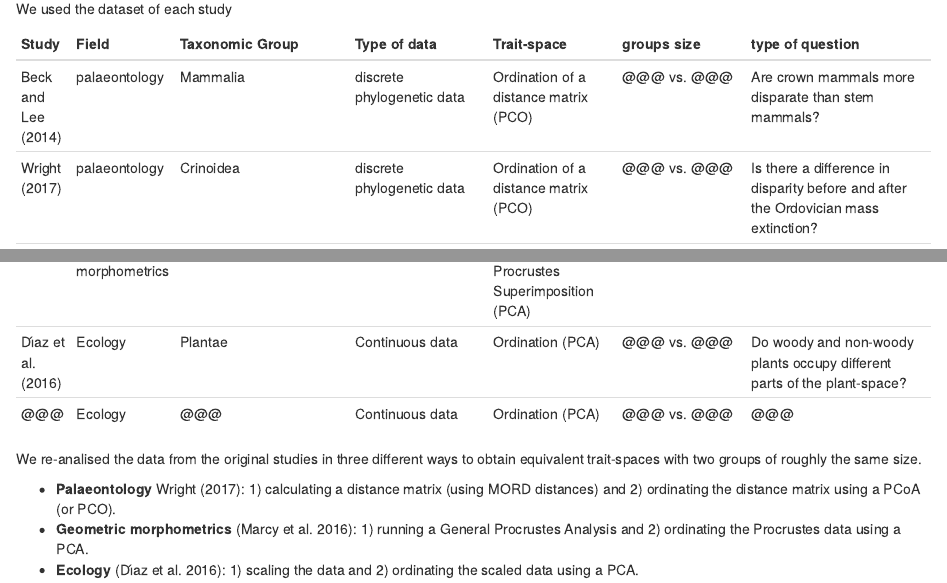
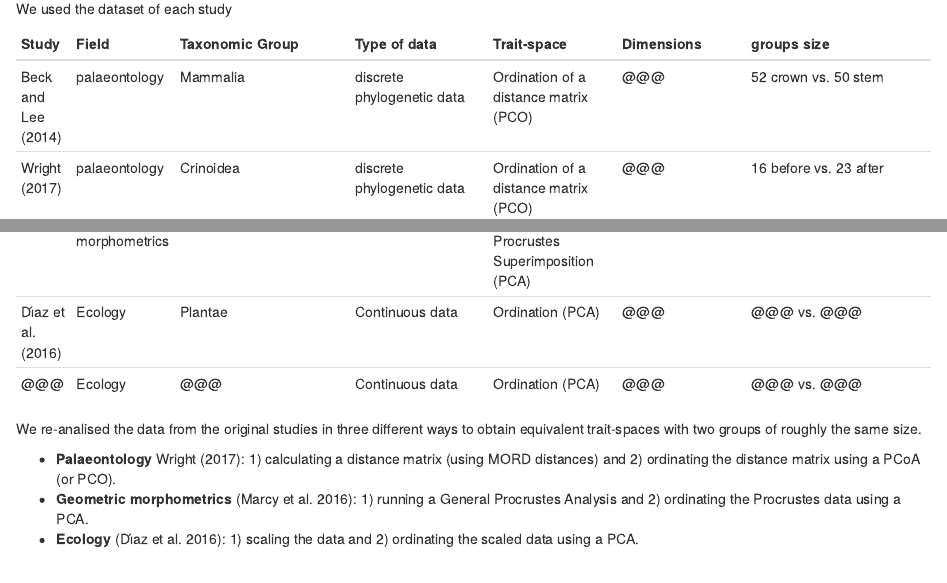
Before and after one commit to TGuillerme/moms, an R Markdown document (inst/shiftingspace.Rmd): the page in a window 1100 px wide, from 6150 px down, and a second part further down, joined at a grey line. Rendered offline with R 4.5, knitr and Pandoc, with nearby package versions; some code elsewhere in the file could not run offline.

Commit message:
Added dimensions to empirical table

```diff
--- a/inst/shiftingspace.Rmd
+++ b/inst/shiftingspace.Rmd
@@ -441,7 +441,5 @@ We analysed the effect of the different space occupancy metrics on six different
 We used the dataset of each study
 
 
-Study | Field | Taxonomic Group | Type of data | Trait-space | groups size | type of question
+Study | Field | Taxonomic Group | Type of data | Trait-space | Dimensions | groups size | type of question
 ------|-------|-----------------|--------------|-------------|-------------|------------------
-@beck2014 | palaeontology | Mammalia | discrete phylogenetic data | Ordination of a distance matrix (PCO) | @@@ vs. @@@ | Are crown mammals more disparate than stem mammals?
-@wright2017 | palaeontology | Crinoidea | discrete phylogenetic data | Ordination of a distance matrix (PCO) | @@@ vs. @@@ | Is there a difference in disparity before and after the Ordovician mass extinction?
@@ -450,2 +446,2 @@ Study | Field | Taxonomic Group | Type of data | Trait-space | groups size | typ
-@diaz2016 | Ecology | Plantae | Continuous data | Ordination (PCA) | @@@ vs. @@@ | Do woody and non-woody plants occupy different parts of the plant-space?
-@@@ | Ecology | @@@ | Continuous data | Ordination (PCA) | @@@ vs. @@@ | @@@
+@beck2014 | palaeontology | Mammalia | discrete phylogenetic data | Ordination of a distance matrix (PCO) | @@@ | 52 crown vs. 50 stem | Are crown mammals more disparate than stem mammals?
+@wright2017 | palaeontology | Crinoidea | discrete phylogenetic data | Ordination of a distance matrix (PCO) | @@@ | 16 before vs. 23 after | Is there a difference in disparity before and after the Ordovician mass extinction?
@@ -452,3 +450,5 @@ Study | Field | Taxonomic Group | Type of data | Trait-space | groups size | typ
+@diaz2016 | Ecology | Plantae | Continuous data | Ordination (PCA) | @@@ |@@@ vs. @@@ | Do woody and non-woody plants occupy different parts of the plant-space?
+@@@ | Ecology | @@@ | Continuous data | Ordination (PCA) | @@@ | @@@ vs. @@@ | @@@
 
 
 We re-analised the data from the original studies in three different ways to obtain equivalent trait-spaces with two groups of roughly the same size.
```
Also changed, not shown: inst/shiftingspace.Rmd (6 more changed lines).
